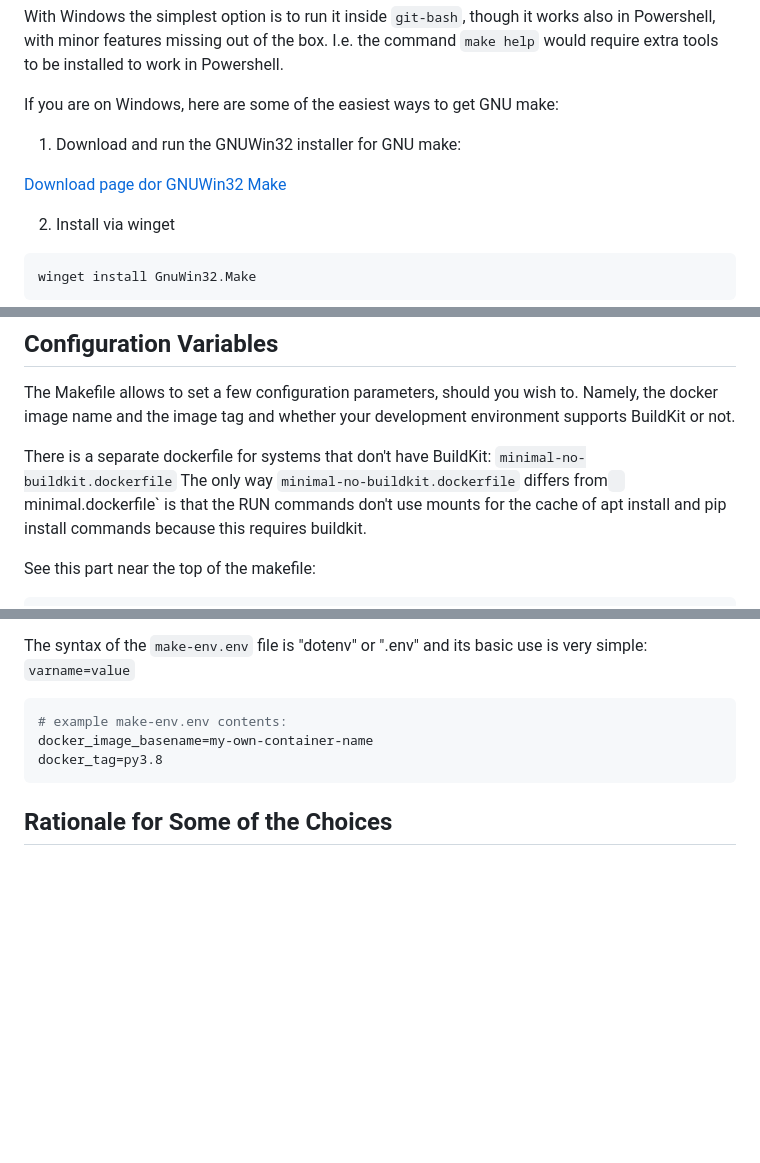
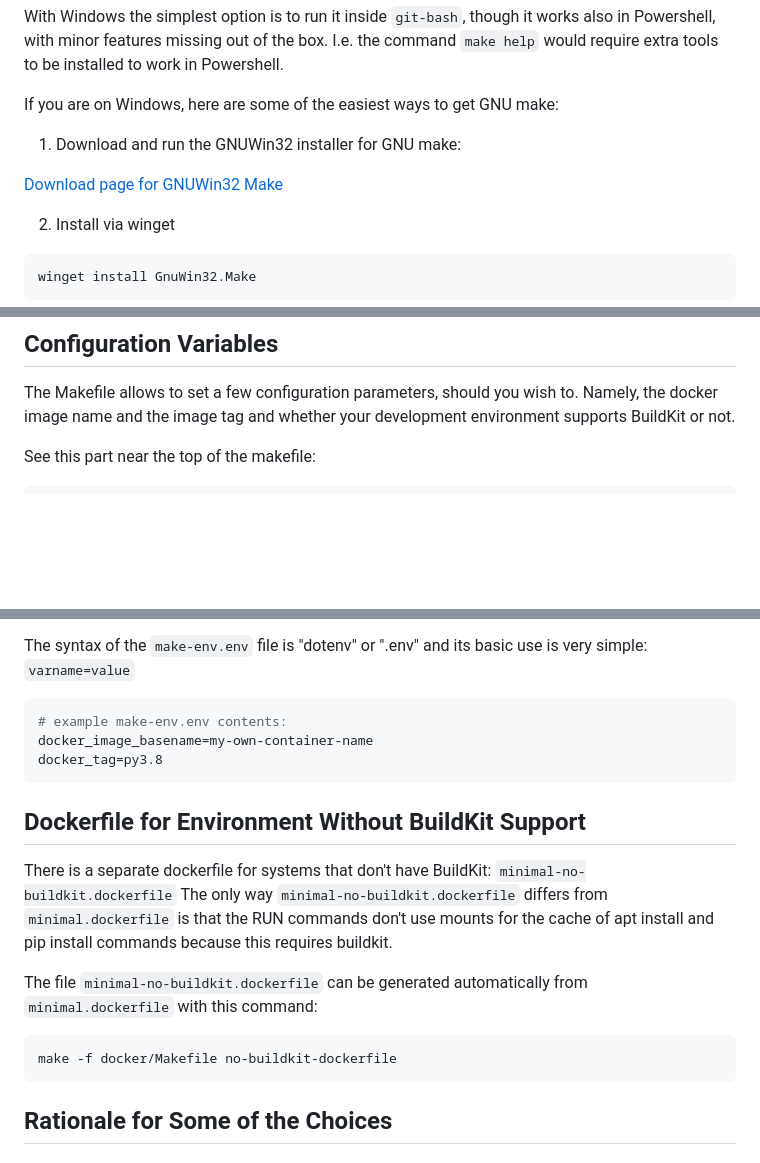
Before and after one commit to Open-EO/openeo-geopyspark-driver, a Markdown page: docker/README.md, 3 parts joined by grey strips. Rendered like a GitHub page; blank space fills up the shorter version.

Commit message:
Issue #467 Update docs about docker setup and minimal-no-buildkit.dockerfile

````diff
--- a/docker/README.md
+++ b/docker/README.md
@@ -56,7 +56,7 @@ If you are on Windows, here are some of the easiest ways to get GNU make:
 
 1) Download and run the GNUWin32 installer for GNU make:
 
-[Download page dor GNUWin32 Make](https://gnuwin32.sourceforge.net/packages/make.htm)
+[Download page for GNUWin32 Make](https://gnuwin32.sourceforge.net/packages/make.htm)
 
 2) Install via winget
 
@@ -169,10 +169,6 @@ docker run --rm -ti -v C:/development/projects/VITO/codebases/openeo-geopyspark-
 The Makefile allows to set a few configuration parameters, should you wish to.
 Namely, the docker image name and the image tag and whether your development environment supports BuildKit or not.
 
-
-There is a separate dockerfile for systems that don't have BuildKit: `minimal-no-buildkit.dockerfile`
-The only way `minimal-no-buildkit.dockerfile` differs from` `minimal.dockerfile` is that the RUN commands don't use mounts for the cache of apt install and pip install commands because this requires buildkit.
-
 See this part near the top of the makefile:
 
 ```makefile
@@ -202,6 +198,17 @@ docker_image_basename=my-own-container-name
 docker_tag=py3.8
 ```
 
+## Dockerfile for Environment Without BuildKit Support
+
+There is a separate dockerfile for systems that don't have BuildKit: `minimal-no-buildkit.dockerfile`
+The only way `minimal-no-buildkit.dockerfile` differs from `minimal.dockerfile` is that the RUN commands don't use mounts for the cache of apt install and pip install commands because this requires buildkit.
+
+The file `minimal-no-buildkit.dockerfile` can be generated automatically from `minimal.dockerfile` with this command:
+
+```
+make -f docker/Makefile no-buildkit-dockerfile
+```
+
 ## Rationale for Some of the Choices
 
 ### Separate Docker Folder
````
Also changed, not shown: other parts of docker/README.md (+2 -2 lines).
